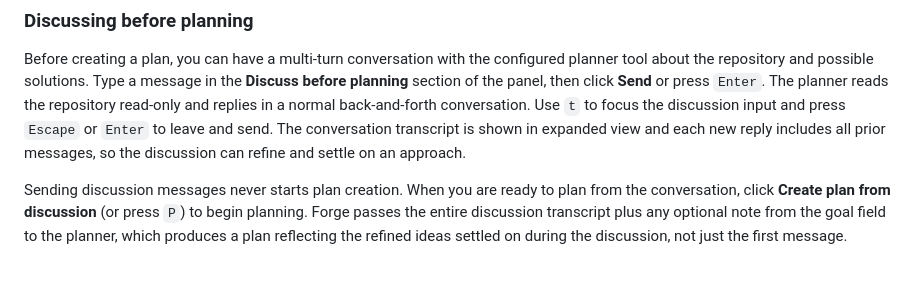
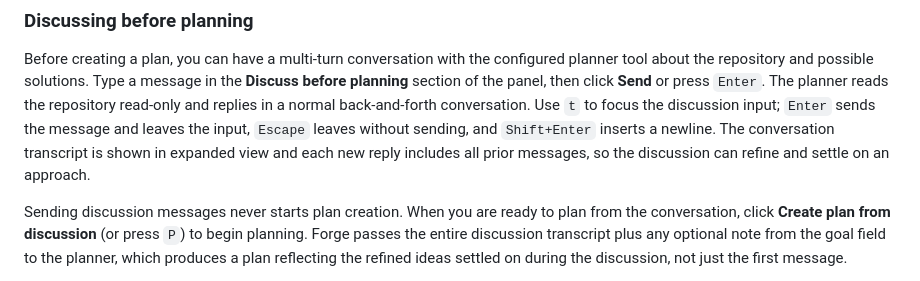
Before and after one commit to thechaoticengineer/Forge, a Markdown page: README.md, the part around the change. Rendered like a GitHub page.

Commit message:
docs: describe the pre-planning discussion and its API

```diff
--- a/README.md
+++ b/README.md
@@ -360,10 +360,10 @@ Before creating a plan, you can have a multi-turn conversation with the configur
 planner tool about the repository and possible solutions. Type a message in the
 **Discuss before planning** section of the panel, then click **Send** or press `Enter`.
 The planner reads the repository read-only and replies in a normal back-and-forth
-conversation. Use `t` to focus the discussion input and press `Escape` or `Enter`
-to leave and send. The conversation transcript is shown in expanded view and each
-new reply includes all prior messages, so the discussion can refine and settle on
-an approach.
+conversation. Use `t` to focus the discussion input; `Enter` sends the message and
+leaves the input, `Escape` leaves without sending, and `Shift+Enter` inserts a newline.
+The conversation transcript is shown in expanded view and each new reply includes all
+prior messages, so the discussion can refine and settle on an approach.
 
 Sending discussion messages never starts plan creation. When you are ready to
 plan from the conversation, click **Create plan from discussion** (or press `P`)
```
